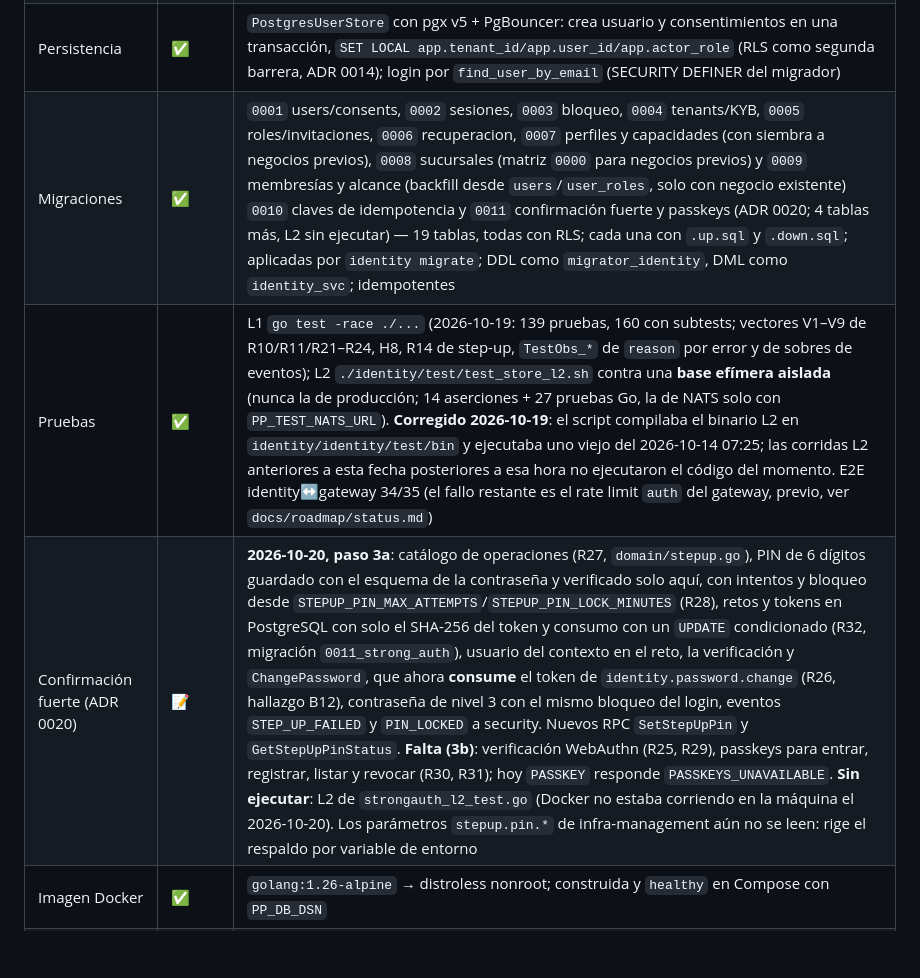
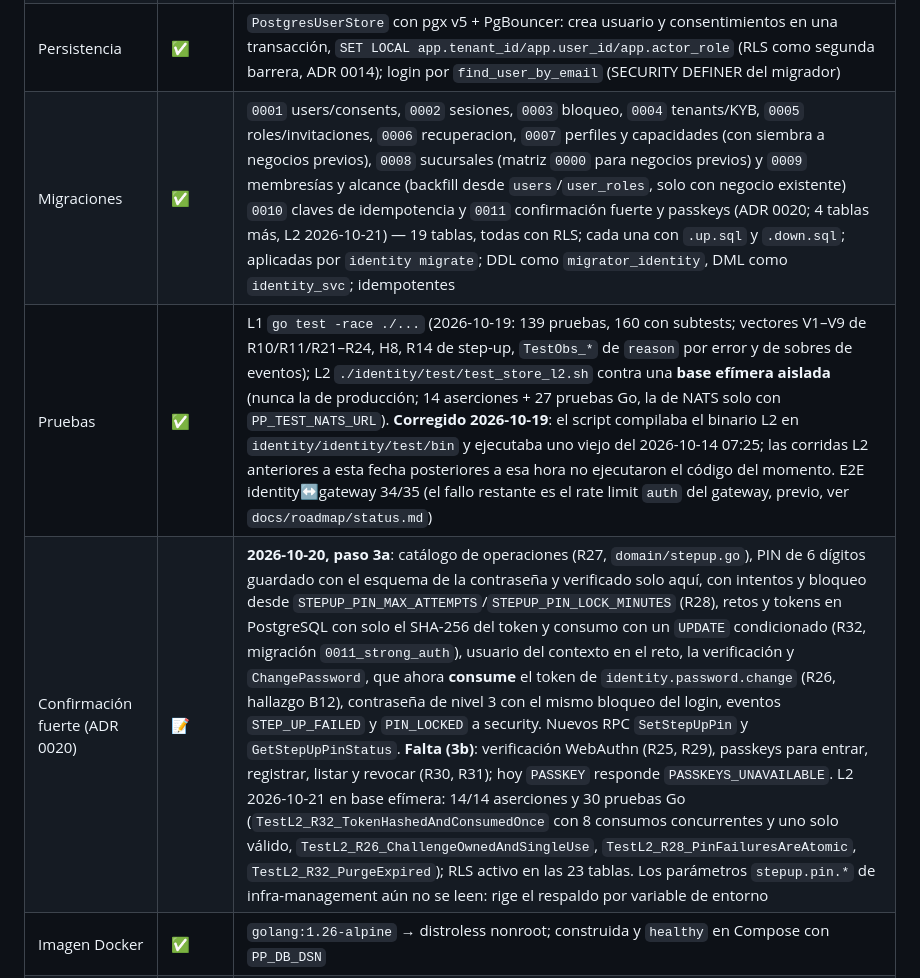
Before and after one commit to angelnereira/Plenty-Pay, a Markdown page: identity/README.md, the part around the change. Rendered like a GitHub page; blank space fills up the shorter version.

Commit message:
test(identity): L2 of strong authentication store on ephemeral database (R26, R28, R32)
Co-Authored-By: Claude Opus 5.5 <noreply@anthropic.com>

```diff
--- a/identity/README.md
+++ b/identity/README.md
@@ -14,9 +14,9 @@ Usuarios, negocios (tenants), sesiones, roles, permisos y confirmación fuerte.
 | Estructura | ✅ | Cumple `go-standards.md` §2: `internal/{config,domain,service,store,server,observability,tenancy,migrate}` + `migrations/` (2026-10-14, F08.2) |
 | Código | ✅ | Idempotencia de mutaciones (`grpc-conventions.md` §3) por interceptor gRPC sobre `idempotency_keys`; Register (R1–R3, R6, R18 con `reason` estable), Login (R4, `ACCOUNT_SUSPENDED`), ValidateToken (con permisos, alcance y capacidades), GetUserPermissions (R10, R21, R22, R24), RefreshToken; modelo de acceso (2026-10-19, ADR 0018): perfil de negocio y verticales (R20), capacidades (R21), rol asignado sin preset por defecto (R22), anti-escalada A1–A3 (R23), sucursales y alcance por sucursal (R24), invitaciones con alcance y cuentas existentes (H8), suspensión/reactivación, step-up consumido por operación (R14). Resolución del permiso efectivo como función pura `auth.ResolveAccess`; reglas puras en `domain`/`auth`, casos de uso en `service`, adaptador gRPC en `server` |
 | Persistencia | ✅ | `PostgresUserStore` con pgx v5 + PgBouncer: crea usuario y consentimientos en una transacción, `SET LOCAL app.tenant_id/app.user_id/app.actor_role` (RLS como segunda barrera, ADR 0014); login por `find_user_by_email` (SECURITY DEFINER del migrador) |
-| Migraciones | ✅ | `0001` users/consents, `0002` sesiones, `0003` bloqueo, `0004` tenants/KYB, `0005` roles/invitaciones, `0006` recuperacion, `0007` perfiles y capacidades (con siembra a negocios previos), `0008` sucursales (matriz `0000` para negocios previos) y `0009` membresías y alcance (backfill desde `users`/`user_roles`, solo con negocio existente) `0010` claves de idempotencia y `0011` confirmación fuerte y passkeys (ADR 0020; 4 tablas más, L2 sin ejecutar) — 19 tablas, todas con RLS; cada una con `.up.sql` y `.down.sql`; aplicadas por `identity migrate`; DDL como `migrator_identity`, DML como `identity_svc`; idempotentes |
+| Migraciones | ✅ | `0001` users/consents, `0002` sesiones, `0003` bloqueo, `0004` tenants/KYB, `0005` roles/invitaciones, `0006` recuperacion, `0007` perfiles y capacidades (con siembra a negocios previos), `0008` sucursales (matriz `0000` para negocios previos) y `0009` membresías y alcance (backfill desde `users`/`user_roles`, solo con negocio existente) `0010` claves de idempotencia y `0011` confirmación fuerte y passkeys (ADR 0020; 4 tablas más, L2 2026-10-21) — 19 tablas, todas con RLS; cada una con `.up.sql` y `.down.sql`; aplicadas por `identity migrate`; DDL como `migrator_identity`, DML como `identity_svc`; idempotentes |
 | Pruebas | ✅ | L1 `go test -race ./...` (2026-10-19: 139 pruebas, 160 con subtests; vectores V1–V9 de R10/R11/R21–R24, H8, R14 de step-up, `TestObs_*` de `reason` por error y de sobres de eventos); L2 `./identity/test/test_store_l2.sh` contra una **base efímera aislada** (nunca la de producción; 14 aserciones + 27 pruebas Go, la de NATS solo con `PP_TEST_NATS_URL`). **Corregido 2026-10-19**: el script compilaba el binario L2 en `identity/identity/test/bin` y ejecutaba uno viejo del 2026-10-14 07:25; las corridas L2 anteriores a esta fecha posteriores a esa hora no ejecutaron el código del momento. E2E identity↔gateway 34/35 (el fallo restante es el rate limit `auth` del gateway, previo, ver `docs/roadmap/status.md`) |
-| Confirmación fuerte (ADR 0020) | 📝 | **2026-10-20, paso 3a**: catálogo de operaciones (R27, `domain/stepup.go`), PIN de 6 dígitos guardado con el esquema de la contraseña y verificado solo aquí, con intentos y bloqueo desde `STEPUP_PIN_MAX_ATTEMPTS`/`STEPUP_PIN_LOCK_MINUTES` (R28), retos y tokens en PostgreSQL con solo el SHA-256 del token y consumo con un `UPDATE` condicionado (R32, migración `0011_strong_auth`), usuario del contexto en el reto, la verificación y `ChangePassword`, que ahora **consume** el token de `identity.password.change` (R26, hallazgo B12), contraseña de nivel 3 con el mismo bloqueo del login, eventos `STEP_UP_FAILED` y `PIN_LOCKED` a security. Nuevos RPC `SetStepUpPin` y `GetStepUpPinStatus`. **Falta (3b)**: verificación WebAuthn (R25, R29), passkeys para entrar, registrar, listar y revocar (R30, R31); hoy `PASSKEY` responde `PASSKEYS_UNAVAILABLE`. **Sin ejecutar**: L2 de `strongauth_l2_test.go` (Docker no estaba corriendo en la máquina el 2026-10-20). Los parámetros `stepup.pin.*` de infra-management aún no se leen: rige el respaldo por variable de entorno |
+| Confirmación fuerte (ADR 0020) | 📝 | **2026-10-20, paso 3a**: catálogo de operaciones (R27, `domain/stepup.go`), PIN de 6 dígitos guardado con el esquema de la contraseña y verificado solo aquí, con intentos y bloqueo desde `STEPUP_PIN_MAX_ATTEMPTS`/`STEPUP_PIN_LOCK_MINUTES` (R28), retos y tokens en PostgreSQL con solo el SHA-256 del token y consumo con un `UPDATE` condicionado (R32, migración `0011_strong_auth`), usuario del contexto en el reto, la verificación y `ChangePassword`, que ahora **consume** el token de `identity.password.change` (R26, hallazgo B12), contraseña de nivel 3 con el mismo bloqueo del login, eventos `STEP_UP_FAILED` y `PIN_LOCKED` a security. Nuevos RPC `SetStepUpPin` y `GetStepUpPinStatus`. **Falta (3b)**: verificación WebAuthn (R25, R29), passkeys para entrar, registrar, listar y revocar (R30, R31); hoy `PASSKEY` responde `PASSKEYS_UNAVAILABLE`. L2 2026-10-21 en base efímera: 14/14 aserciones y 30 pruebas Go (`TestL2_R32_TokenHashedAndConsumedOnce` con 8 consumos concurrentes y uno solo válido, `TestL2_R26_ChallengeOwnedAndSingleUse`, `TestL2_R28_PinFailuresAreAtomic`, `TestL2_R32_PurgeExpired`); RLS activo en las 23 tablas. Los parámetros `stepup.pin.*` de infra-management aún no se leen: rige el respaldo por variable de entorno |
 | Imagen Docker | ✅ | `golang:1.26-alpine` → distroless nonroot; construida y `healthy` en Compose con `PP_DB_DSN` |
 | Observabilidad | ✅ | Logs JSON con `request_id`/`trace_id`, error con pila y registro único en el borde, trazas W3C, métricas §2.1 |
 
```
Also changed, not shown: docs/roadmap/status.md (+1 -1 lines).
